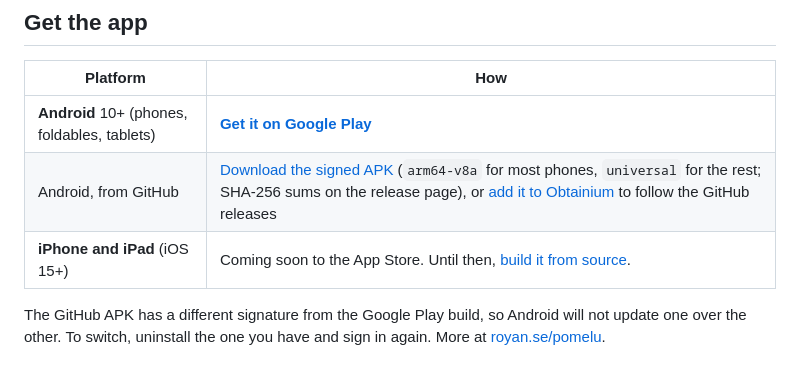
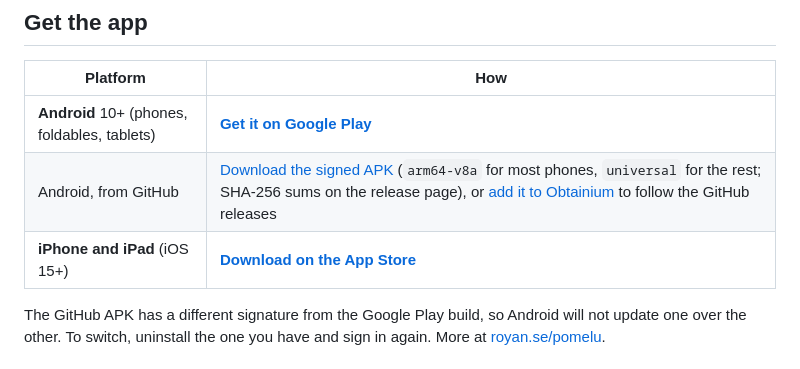
Before and after one commit to ateymoori/pomelu, a Markdown page: README.md, the part around one of its changes. Drawn GitHub-style.

Commit message:
docs: App Store badge and link in the README

```diff
--- a/README.md
+++ b/README.md
@@ -123,7 +124,7 @@ Watch a bot work on its own Linux desktop, live in the app. When it needs you, t
 |---|---|
 | **Android** 10+ (phones, foldables, tablets) | **[Get it on Google Play](https://play.google.com/store/apps/details?id=se.royan.pomelu)** |
 | Android, from GitHub | [Download the signed APK](https://github.com/ateymoori/pomelu/releases/latest) (`arm64-v8a` for most phones, `universal` for the rest; SHA-256 sums on the release page), or [add it to Obtainium](https://apps.obtainium.imranr.dev/redirect?r=obtainium://add/https://github.com/ateymoori/pomelu) to follow the GitHub releases |
-| **iPhone and iPad** (iOS 15+) | Coming soon to the App Store. Until then, [build it from source](#build-from-source). |
+| **iPhone and iPad** (iOS 15+) | **[Download on the App Store](https://apps.apple.com/app/id6826160384)** |
 
 The GitHub APK has a different signature from the Google Play build, so
 Android will not update one over the other. To switch, uninstall the one you
```
Also changed, not shown: other parts of README.md (+1 -0 lines).
